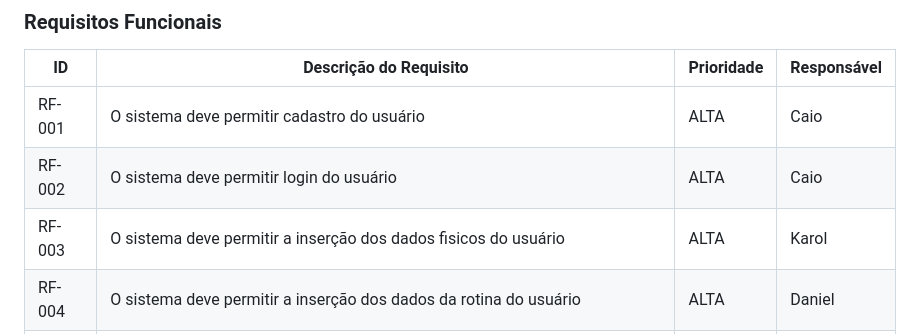
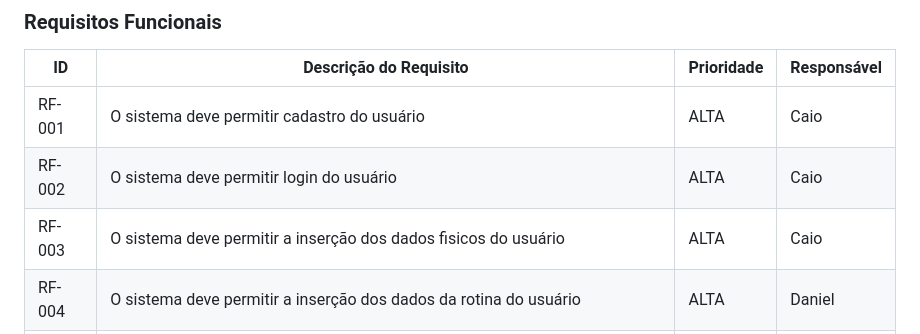
Before and after one commit to ICEI-PUC-Minas-PCO-SI/pco-ads-2023-2-p1-tiaw-t2-lifemachine, a Markdown page: docs/especification.md, the part around the change. Rendered like a GitHub page.

Commit message:
Update especification.md
Alteraçao responsavel requisito 003-

```diff
--- a/docs/especification.md
+++ b/docs/especification.md
@@ -56,7 +56,7 @@ As tabelas que se seguem apresentam os requisitos funcionais e não funcionais q
 |------|-----------------------------------------|----| ----|
 |RF-001| O sistema deve permitir cadastro do usuário | ALTA | Caio |
 |RF-002| O sistema deve permitir login do usuário  | ALTA | Caio |
-|RF-003| O sistema deve permitir a inserção dos dados fisicos do usuário  | ALTA | Karol |
+|RF-003| O sistema deve permitir a inserção dos dados fisicos do usuário  | ALTA | Caio |
 |RF-004| O sistema deve permitir a inserção dos dados da rotina do usuário  | ALTA | Daniel |
 |RF-005| O sistema deve permitir ao usuario alterar os dados de sua rotina  | ALTA | Daniel |
 |RF-006| O sistema deve gerar treino personalizado de acordo com objetivo do usuario | ALTA | Erick |
```
